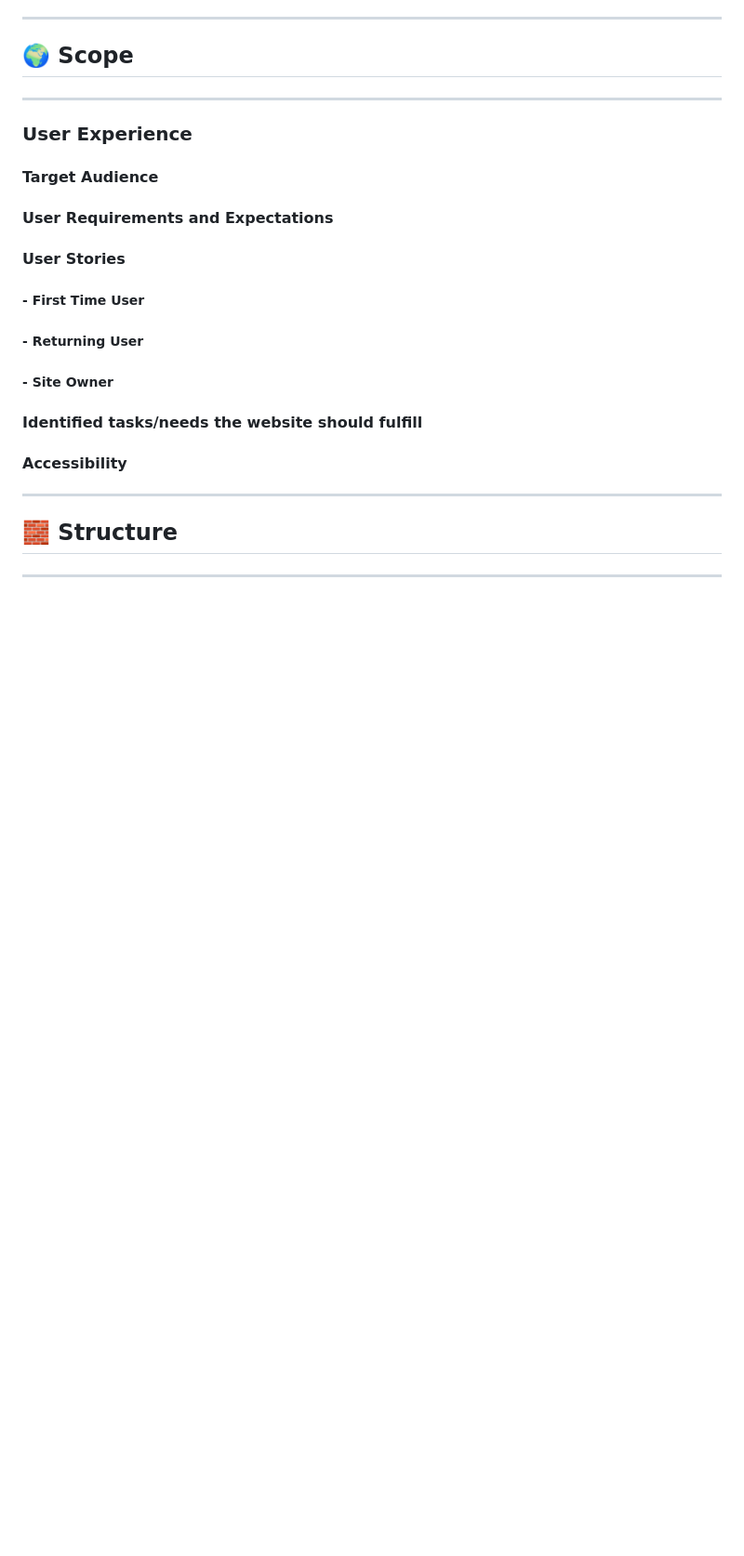
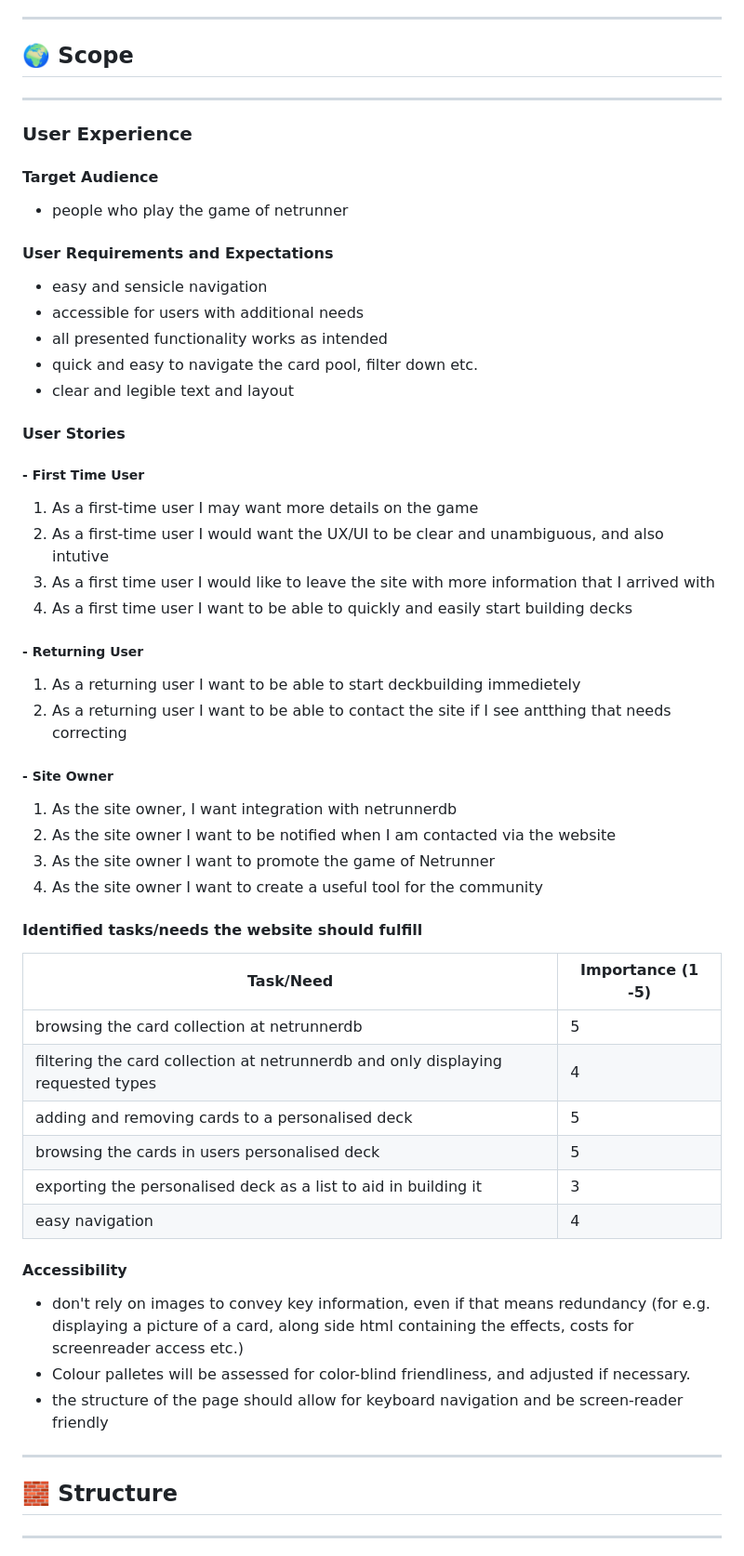
Before and after one commit to Oxymetaphoric/milestone_project_2, a Markdown page: README.md, the part around one of its changes. Shown at 93% size. Rendered like a GitHub page; blank space fills up the shorter version.

Commit message:
plan: update README UX and Structure sections

```diff
--- a/README.md
+++ b/README.md
@@ -43,19 +43,52 @@ This is my milestone two project for the [Code Institute's](http://www.codeinsti
 
 #### Target Audience
 
+- people who play the game of netrunner
+
 #### User Requirements and Expectations
+
+- easy and sensicle navigation
+- accessible for users with additional needs
+- all presented functionality works as intended
+- quick and easy to navigate the card pool, filter down etc.
+- clear and legible text and layout
 
 #### User Stories
 
 ##### - First Time User
 
+1. As a first-time user I may want more details on the game
+2. As a first-time user I would want the UX/UI to be clear and unambiguous, and also intutive
+3. As a first time user I would like to leave the site with more information that I arrived with
+4. As a first time user I want to be able to quickly and easily start building decks
+
 ##### - Returning User
+
+1. As a returning user I want to be able to start deckbuilding immedietely
+2. As a returning user I want to be able to contact the site if I see antthing that needs correcting
 
 ##### - Site Owner
 
+1. As the site owner, I want integration with netrunnerdb
+2. As the site owner I want to be notified when I am contacted via the website
+3. As the site owner I want to promote the game of Netrunner
+4. As the site owner I want to create a useful tool for the community
+
 #### Identified tasks/needs the website should fulfill
+| Task/Need                                   |      Importance (1 -5) |
+|----------------------------------------------|-------------------|
+| browsing the card collection at netrunnerdb|      5   |
+| filtering the card collection at netrunnerdb and only displaying requested types|  4   |
+| adding and removing cards to a personalised deck|  5   |
+| browsing the cards in users personalised deck|   5  |
+| exporting the personalised deck as a list to aid in building it|   3  |
+| easy navigation|  4  |
 
 #### Accessibility
+
+- don't rely on images to convey key information, even if that means redundancy (for e.g. displaying a picture of a card, along side html containing the effects, costs for screenreader access etc.)
+- Colour palletes will be assessed for color-blind friendliness, and adjusted if necessary.
+- the structure of the page should allow for keyboard navigation and be screen-reader friendly
 
 ---
 
```
Also changed, not shown: other parts of README.md (+38 -5 lines).
